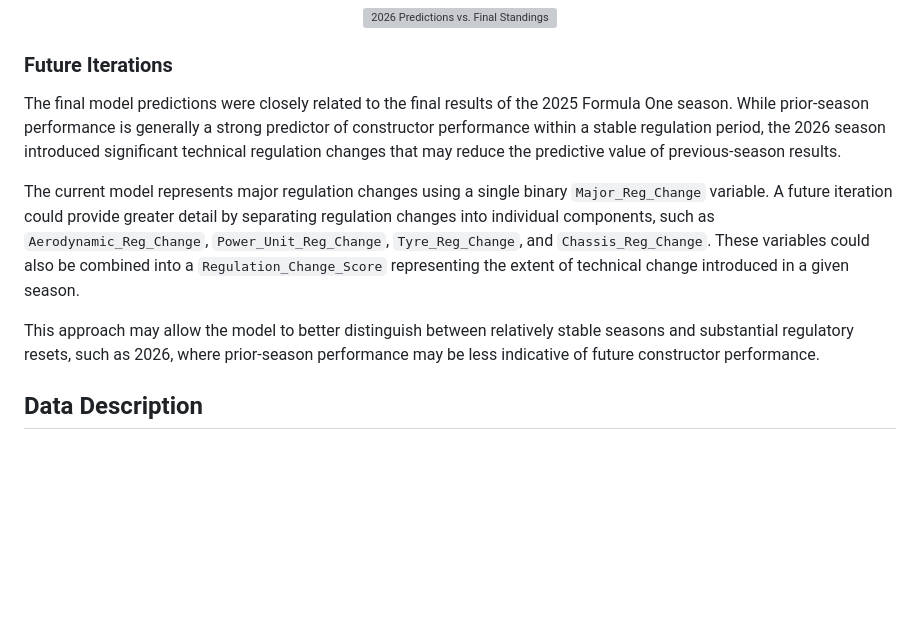
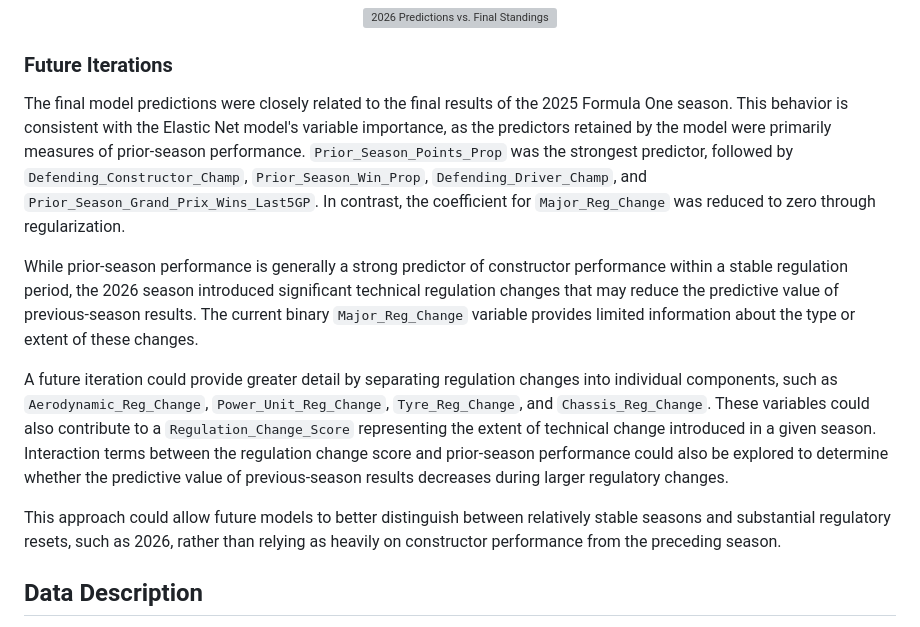
Before and after one commit to owen-simon/Formula-1-Constructor-Repository, a Markdown page: README.md, the part around the change. Rendered like a GitHub page; blank space fills up the shorter version; grey boxes are pictures that could not be loaded.

Commit message:
Enhance README with details on model and regulation changes
Expanded discussion on model predictions and regulation changes for future iterations.

```diff
--- a/README.md
+++ b/README.md
@@ -30,12 +30,13 @@ The final model generates preseason probabilities for each Formula One construct
 
 ### Future Iterations
 
-The final model predictions were closely related to the final results of the 2025 Formula One season. While prior-season performance is generally a strong predictor of constructor performance within a stable regulation period, the 2026 season introduced significant technical regulation changes that may reduce the predictive value of previous-season results.
+The final model predictions were closely related to the final results of the 2025 Formula One season. This behavior is consistent with the Elastic Net model's variable importance, as the predictors retained by the model were primarily measures of prior-season performance. `Prior_Season_Points_Prop` was the strongest predictor, followed by `Defending_Constructor_Champ`, `Prior_Season_Win_Prop`, `Defending_Driver_Champ`, and `Prior_Season_Grand_Prix_Wins_Last5GP`. In contrast, the coefficient for `Major_Reg_Change` was reduced to zero through regularization.
 
-The current model represents major regulation changes using a single binary `Major_Reg_Change` variable. A future iteration could provide greater detail by separating regulation changes into individual components, such as `Aerodynamic_Reg_Change`, `Power_Unit_Reg_Change`, `Tyre_Reg_Change`, and `Chassis_Reg_Change`. These variables could also be combined into a `Regulation_Change_Score` representing the extent of technical change introduced in a given season.
+While prior-season performance is generally a strong predictor of constructor performance within a stable regulation period, the 2026 season introduced significant technical regulation changes that may reduce the predictive value of previous-season results. The current binary `Major_Reg_Change` variable provides limited information about the type or extent of these changes.
 
-This approach may allow the model to better distinguish between relatively stable seasons and substantial regulatory resets, such as 2026, where prior-season performance may be less indicative of future constructor performance.
+A future iteration could provide greater detail by separating regulation changes into individual components, such as `Aerodynamic_Reg_Change`, `Power_Unit_Reg_Change`, `Tyre_Reg_Change`, and `Chassis_Reg_Change`. These variables could also contribute to a `Regulation_Change_Score` representing the extent of technical change introduced in a given season. Interaction terms between the regulation change score and prior-season performance could also be explored to determine whether the predictive value of previous-season results decreases during larger regulatory changes.
 
+This approach could allow future models to better distinguish between relatively stable seasons and substantial regulatory resets, such as 2026, rather than relying as heavily on constructor performance from the preceding season.
 
 ## Data Description
 
```
